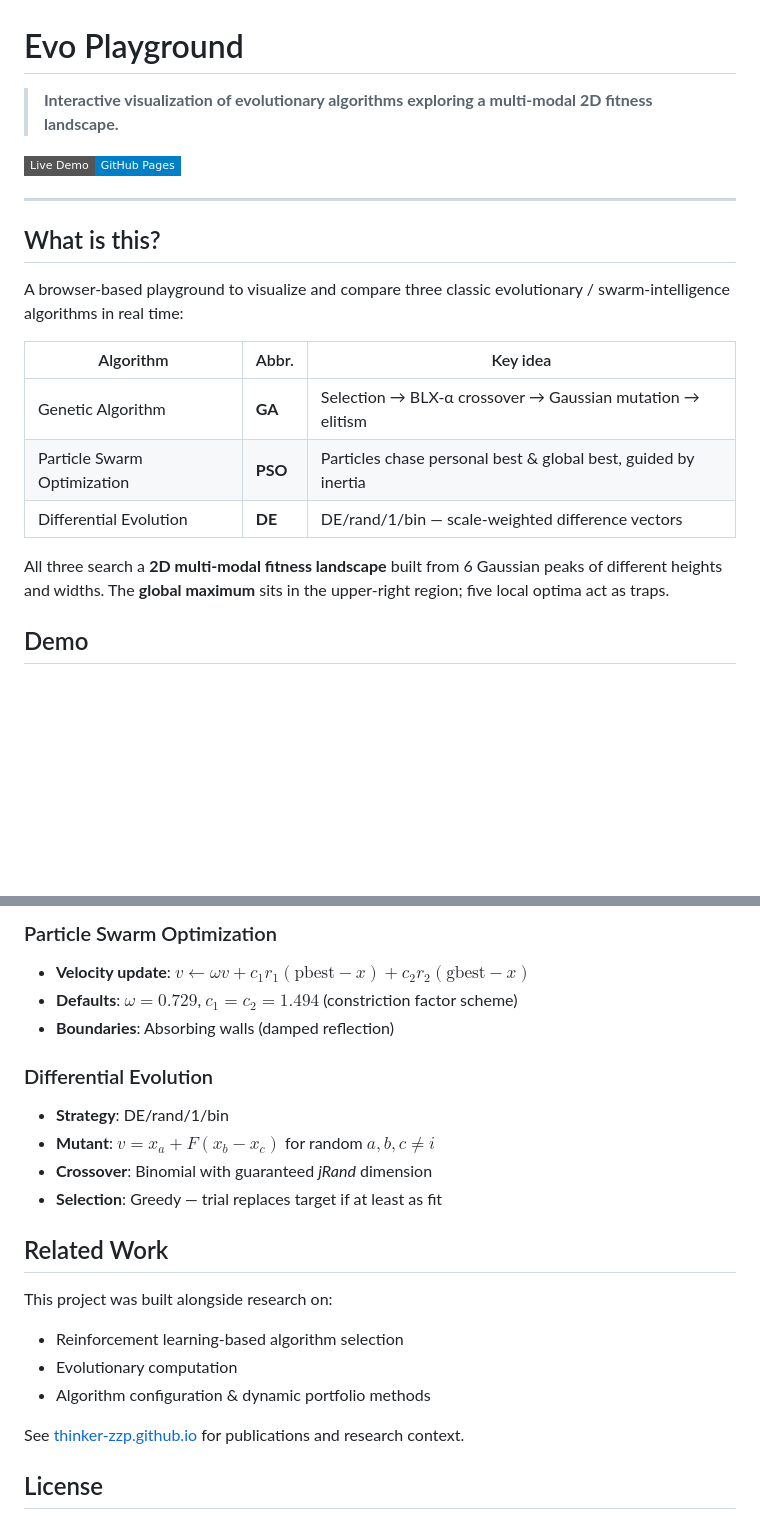
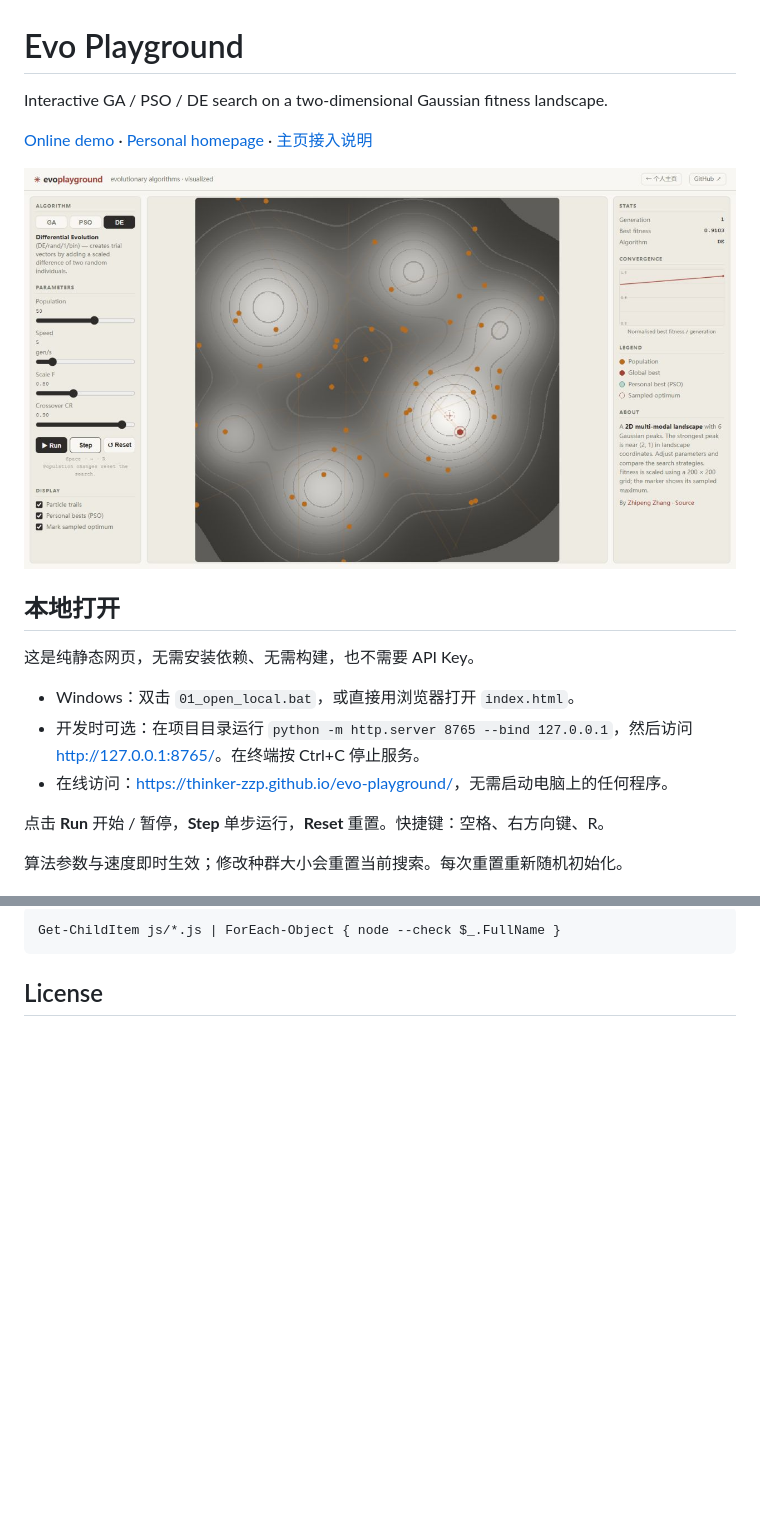
Before and after one commit to thinker-zzp/evo-playground, a Markdown page: README.md, 2 parts joined by grey strips. GitHub-like rendering; pictures changed too: screenshot.png (added); badges without logos; blank space fills up the shorter version.

````diff
--- a/README.md
+++ b/README.md
@@ -1,22 +1,20 @@
 # Evo Playground
 
-> **Interactive visualization of evolutionary algorithms exploring a multi-modal 2D fitness landscape.**
+Interactive GA / PSO / DE search on a two-dimensional Gaussian fitness landscape.
 
-[![Live Demo](https://img.shields.io/badge/Live%20Demo-GitHub%20Pages-blue?style=flat-square)](https://thinker-zzp.github.io/evo-playground)
+[Online demo](https://thinker-zzp.github.io/evo-playground/) · [Personal homepage](https://thinker-zzp.github.io/?lang=zh) · [主页接入说明](docs/homepage-integration.md)
 
----
+![Evo Playground screenshot](screenshot.png)
 
-## What is this?
+## 本地打开
 
-A browser-based playground to visualize and compare three classic evolutionary / swarm-intelligence algorithms in real time:
+这是纯静态网页，无需安装依赖、无需构建，也不需要 API Key。
 
-| Algorithm | Abbr. | Key idea |
-|-----------|-------|----------|
-| Genetic Algorithm | **GA** | Selection → BLX-α crossover → Gaussian mutation → elitism |
-| Particle Swarm Optimization | **PSO** | Particles chase personal best & global best, guided by inertia |
-| Differential Evolution | **DE** | DE/rand/1/bin — scale-weighted difference vectors |
+- Windows：双击 `01_open_local.bat`，或直接用浏览器打开 `index.html`。
+- 开发时可选：在项目目录运行 `python -m http.server 8765 --bind 127.0.0.1`，然后访问 <http://127.0.0.1:8765/>。在终端按 Ctrl+C 停止服务。
+- 在线访问：<https://thinker-zzp.github.io/evo-playground/>，无需启动电脑上的任何程序。
 
-All three search a **2D multi-modal fitness landscape** built from 6 Gaussian peaks of different heights and widths. The **global maximum** sits in the upper-right region; five local optima act as traps.
+点击 **Run** 开始 / 暂停，**Step** 单步运行，**Reset** 重置。快捷键：空格、右方向键、R。
 
-## Demo
+算法参数与速度即时生效；修改种群大小会重置当前搜索。每次重置重新随机初始化。
 
@@ -89,23 +93,7 @@ $$f(x, y) = \sum_{k} h_k \exp\!\left(-\frac{(x-c_{x,k})^2 + (y-c_{y,k})^2}{2w_k^
 
-### Particle Swarm Optimization
-- **Velocity update**: $v \leftarrow \omega v + c_1 r_1 (\text{pbest} - x) + c_2 r_2 (\text{gbest} - x)$
-- **Defaults**: $\omega = 0.729$, $c_1 = c_2 = 1.494$ (constriction factor scheme)
-- **Boundaries**: Absorbing walls (damped reflection)
-
-### Differential Evolution
-- **Strategy**: DE/rand/1/bin
-- **Mutant**: $v = x_a + F(x_b - x_c)$ for random $a, b, c \ne i$
-- **Crossover**: Binomial with guaranteed *jRand* dimension
-- **Selection**: Greedy — trial replaces target if at least as fit
-
-## Related Work
-
-This project was built alongside research on:
-- Reinforcement learning-based algorithm selection
-- Evolutionary computation
-- Algorithm configuration & dynamic portfolio methods
-
-See [thinker-zzp.github.io](https://thinker-zzp.github.io) for publications and research context.
+```powershell
+Get-ChildItem js/*.js | ForEach-Object { node --check $_.FullName }
+```
 
 ## License
 
````
Also changed, not shown: other parts of README.md (+58 -52 lines), docs/homepage-integration.md (added, +66 -0 lines), 10 other files.
